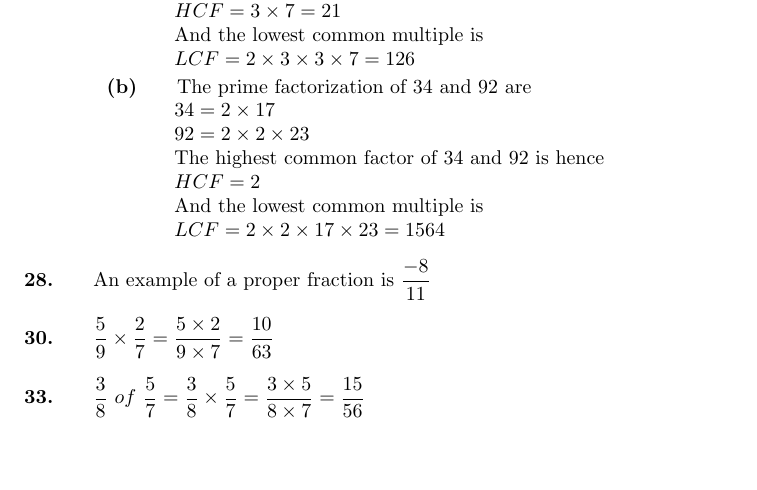
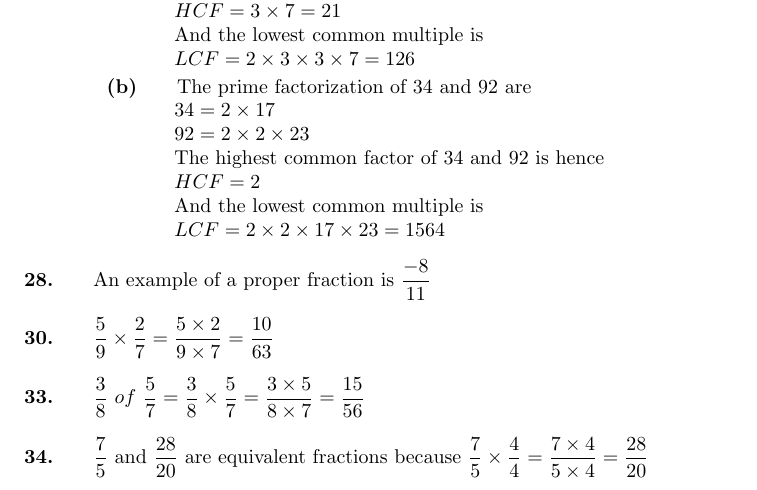
Before and after one commit to HenrikSamuelsson/Engineering-Mathematics-7th, a LaTeX document (Solutions/Part 1 - Programme F1 - Arithmetic.tex): part of page 3 of 3, cut so that both start at the same text, the shorter picture padded with empty space. Compiled offline with pdfLaTeX.

Commit message:
Adds solution to exercise 34.

```diff
--- a/Solutions/Part 1 - Programme F1 - Arithmetic.tex
+++ b/Solutions/Part 1 - Programme F1 - Arithmetic.tex
@@ -243,6 +243,11 @@ $ \dfrac{5}{9} \times \dfrac{2}{7} = \dfrac{5 \times 2}{ 9 \times 7} = \dfrac{10
 \item
 $ \dfrac{3}{8}\ of\ \dfrac{5}{7} = \dfrac{3}{8} \times \dfrac{5}{7} = \dfrac{3 \times 5}{ 8 \times 7} = \dfrac{15}{56}$
 
+%frame 34
+\setcounter{enumi}{33}
+\item
+$ \dfrac{7}{5} $ and $ \dfrac{28}{20} $ are equivalent fractions because $ \dfrac{7}{5} \times \dfrac{4}{4} = \dfrac{7 \times 4}{5 \times 4} = \dfrac{28}{20} $
+
 \end{enumerate}
 
 \end{document}
```
Also changed, not shown: Solutions/Part 1 - Programme F1 - Arithmetic.pdf.
